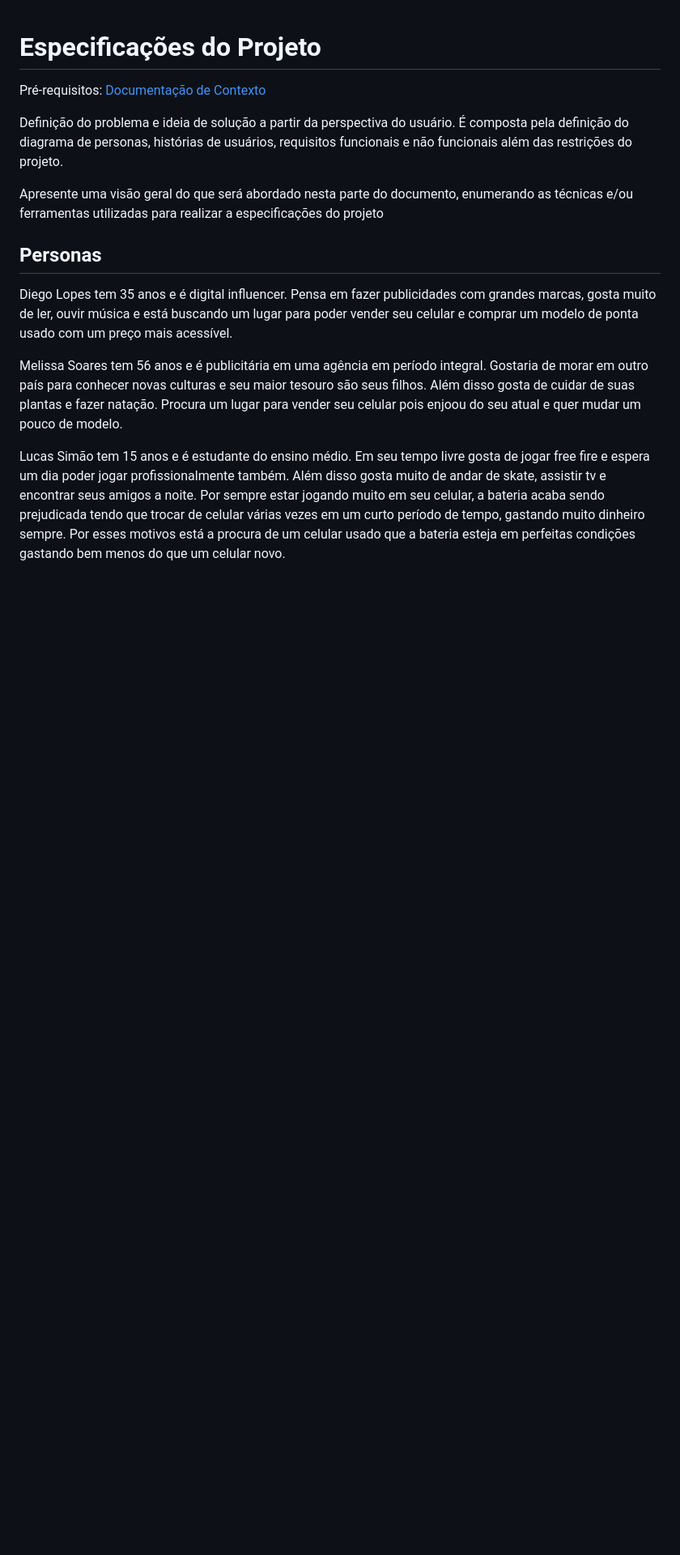
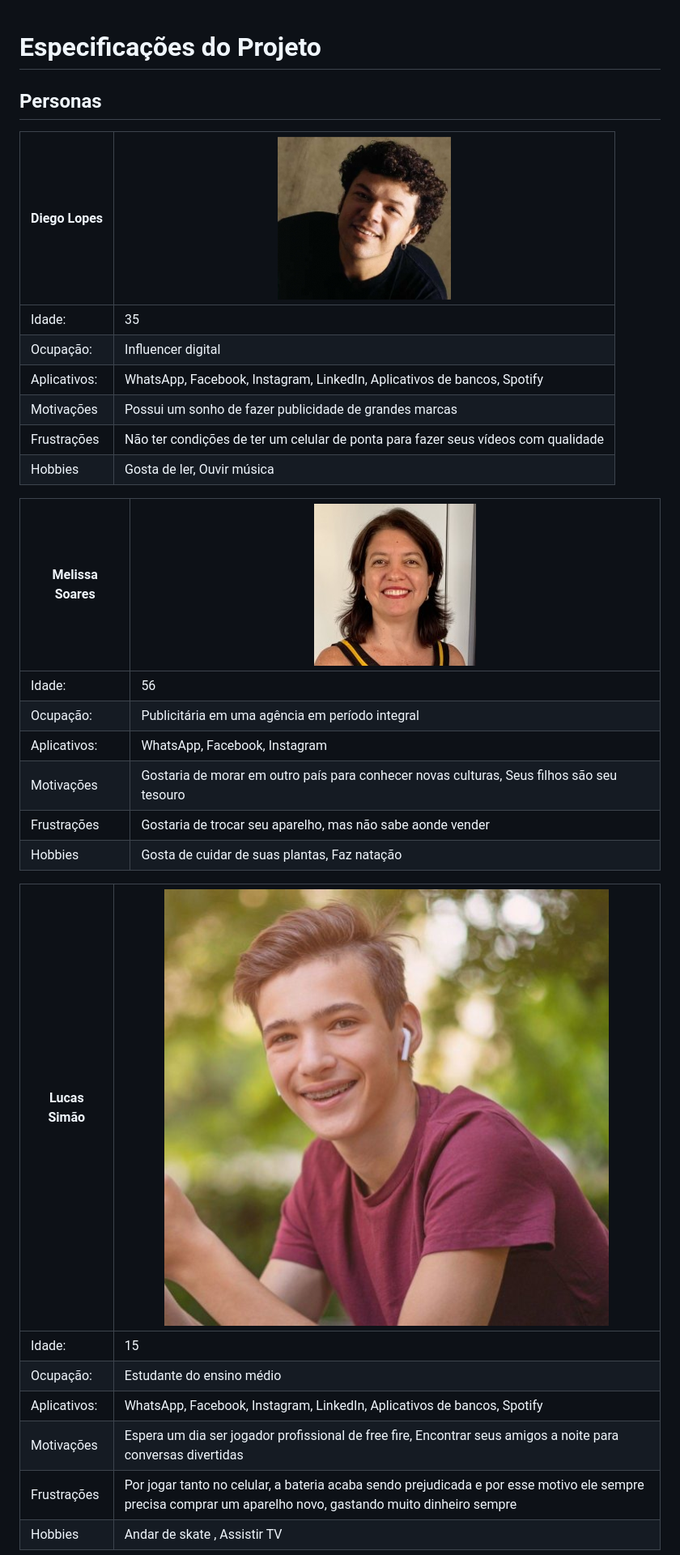
Before and after one commit to ICEI-PUC-Minas-PMV-ADS/oferta_fone, a Markdown page: docs/02-Especificação do Projeto.md, the part around the change printed below. Shown: that part at 81% size. GitHub-like rendering; pictures changed too: docs/img/personas1.png (added), docs/img/personas2.png (added), docs/img/personas3.png (added); blank space fills up the shorter version.

Commit message:
Especificações do Projeto

```diff
--- a/docs/02-Especificação do Projeto.md
+++ b/docs/02-Especificação do Projeto.md
@@ -1,16 +1,31 @@
 # Especificações do Projeto
-
-<span style="color:red">Pré-requisitos: <a href="1-Documentação de Contexto.md"> Documentação de Contexto</a></span>
-
-Definição do problema e ideia de solução a partir da perspectiva do usuário. É composta pela definição do  diagrama de personas, histórias de usuários, requisitos funcionais e não funcionais além das restrições do projeto.
-
-Apresente uma visão geral do que será abordado nesta parte do documento, enumerando as técnicas e/ou ferramentas utilizadas para realizar a especificações do projeto
 
 ## Personas
 
-Diego Lopes tem 35 anos e é digital influencer. Pensa em fazer publicidades com grandes marcas, gosta muito de ler, ouvir música e está buscando um lugar para poder vender seu celular e comprar um modelo de ponta usado com um preço mais acessível.
+|Diego Lopes| ![alt text](/docs/img/personas1.png) |
+|-----------------------|-|
+|Idade:|35|
+|Ocupação:| Influencer digital |
+|Aplicativos:| WhatsApp, Facebook, Instagram, LinkedIn, Aplicativos de bancos, Spotify    |
+|Motivações | Possui um sonho de fazer publicidade de grandes marcas  |
+|Frustrações | Não ter condições de ter um celular de ponta para fazer seus vídeos com qualidade |
+|Hobbies | Gosta de ler, Ouvir música |
 
-Melissa Soares tem 56 anos e é publicitária em uma agência em período integral. Gostaria de morar em outro país para conhecer novas culturas e seu maior tesouro são seus filhos. Além disso gosta de cuidar de suas plantas e fazer natação. Procura um lugar para vender seu celular pois enjoou do seu atual e quer mudar um pouco de modelo.
+|Melissa Soares| ![alt text](/docs/img/personas2.png) |
+|-----------------------|-|
+|Idade:|56|
+|Ocupação:| Publicitária em uma agência em período integral |
+|Aplicativos:| WhatsApp, Facebook, Instagram |
+|Motivações | Gostaria de morar em outro país para conhecer novas culturas, Seus filhos são seu tesouro   |
+|Frustrações | Gostaria de trocar seu aparelho, mas não sabe aonde vender |
+|Hobbies | Gosta de cuidar de suas plantas, Faz natação |
 
-Lucas Simão tem 15 anos e é estudante do ensino médio. Em seu tempo livre gosta de jogar free fire e espera um dia poder jogar profissionalmente também. Além disso gosta muito de andar de skate, assistir tv e encontrar seus amigos a noite. Por sempre estar jogando muito em seu celular, a bateria acaba sendo prejudicada tendo que trocar de celular várias vezes em um curto período de tempo, gastando muito dinheiro sempre. Por esses motivos está a procura de um celular usado que a bateria esteja em perfeitas condições gastando bem menos do que um celular novo.
+|Lucas Simão| ![alt text](/docs/img/personas3.png) |
+|-----------------------|-|
+|Idade:|15|
+|Ocupação:| Estudante do ensino médio |
+|Aplicativos:| WhatsApp, Facebook, Instagram, LinkedIn, Aplicativos de bancos, Spotify    |
+|Motivações | Espera um dia ser jogador profissional de free fire, Encontrar seus amigos a noite para conversas divertidas  |
+|Frustrações | Por jogar tanto no celular, a bateria acaba sendo prejudicada e por esse motivo ele sempre precisa comprar um aparelho novo, gastando muito dinheiro sempre |
+|Hobbies | Andar de skate , Assistir TV  |
 
```
Also changed, not shown: other parts of docs/02-Especificação do Projeto.md (+27 -25 lines), docs/img/diagrama.png (added), docs/img/personas4.png (added), docs/img/personas5.png (added).
